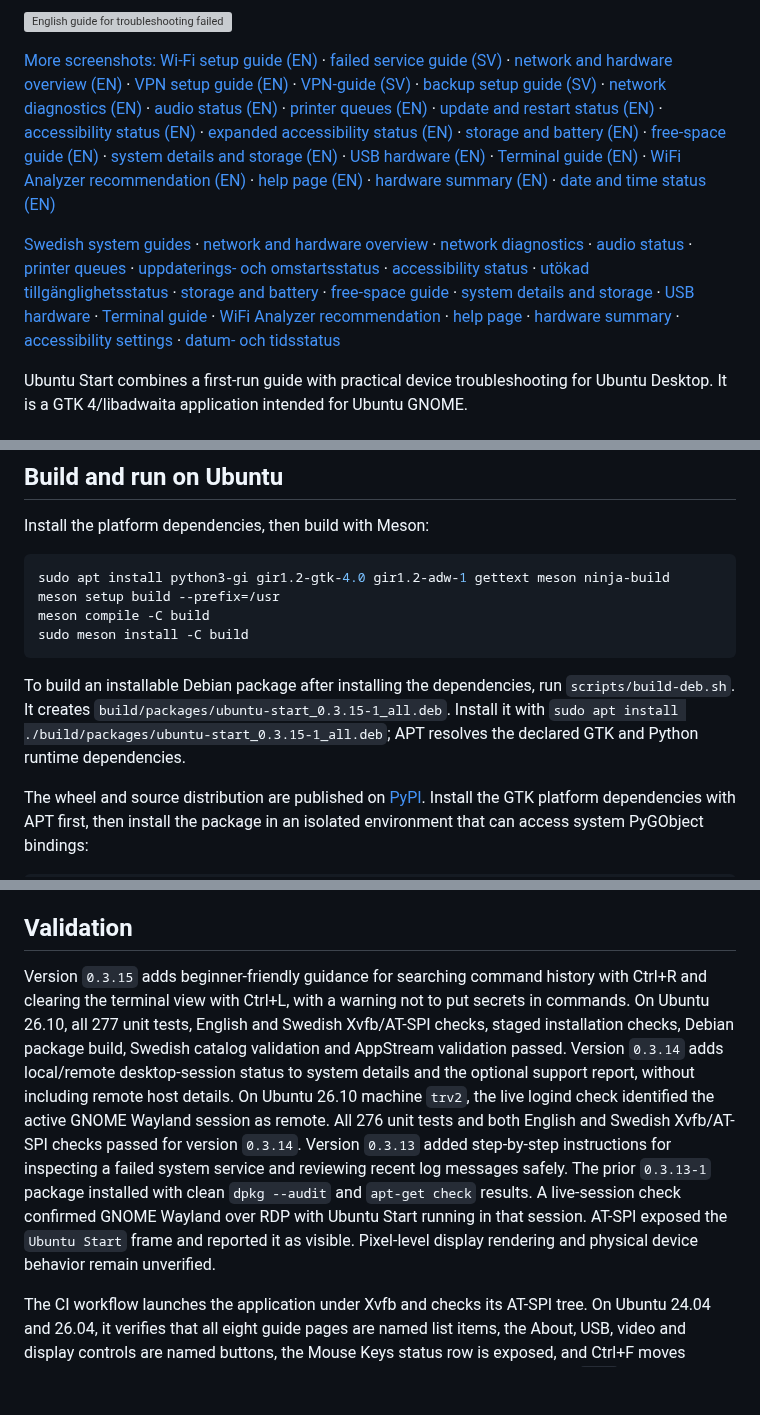
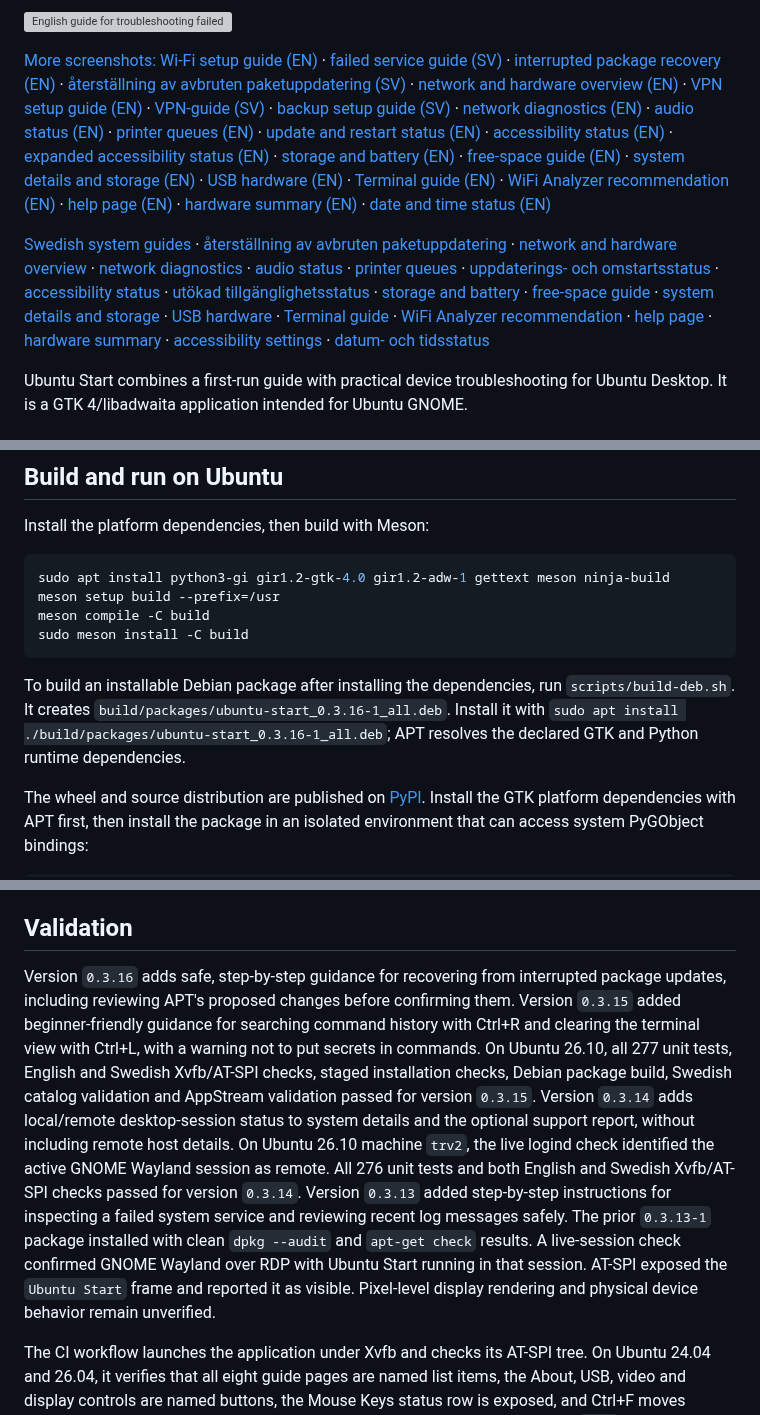
Before and after one commit to yeager/ubuntu-start, a Markdown page: README.md, 3 parts joined by grey strips. Drawn GitHub-style; blank space fills up the shorter version; grey boxes are pictures that could not be loaded.

Commit message:
Add package recovery troubleshooting guide

````diff
--- a/README.md
+++ b/README.md
@@ -16,9 +16,9 @@ An Ubuntu Desktop guide for first-run setup and device troubleshooting.
 
 ![English guide for troubleshooting failed system services](screenshots/service-status-en.png)
 
-[More screenshots: Wi-Fi setup guide (EN)](screenshots/system-guides-en.png) · [failed service guide (SV)](screenshots/service-status-sv.png) · [network and hardware overview (EN)](screenshots/network-hardware-en.png) · [VPN setup guide (EN)](screenshots/vpn-en.png) · [VPN-guide (SV)](screenshots/vpn-sv.png) · [backup setup guide (SV)](screenshots/backups-sv.png) · [network diagnostics (EN)](screenshots/network-diagnostics-en.png) · [audio status (EN)](screenshots/audio-status-en.png) · [printer queues (EN)](screenshots/printer-status-en.png) · [update and restart status (EN)](screenshots/update-status-en.png) · [accessibility status (EN)](screenshots/accessibility-status-en.png) · [expanded accessibility status (EN)](screenshots/accessibility-status-en-expanded.png) · [storage and battery (EN)](screenshots/storage-en.png) · [free-space guide (EN)](screenshots/storage-guide-en.png) · [system details and storage (EN)](screenshots/copy-system-details-en.png) · [USB hardware (EN)](screenshots/hardware-usb-en.png) · [Terminal guide (EN)](screenshots/terminal-guide-en.png) · [WiFi Analyzer recommendation (EN)](screenshots/wifi-analyzer-en.png) · [help page (EN)](screenshots/help-en.png) · [hardware summary (EN)](screenshots/help-hardware-en.png) · [date and time status (EN)](screenshots/date-time-en-detail.png)
+[More screenshots: Wi-Fi setup guide (EN)](screenshots/system-guides-en.png) · [failed service guide (SV)](screenshots/service-status-sv.png) · [interrupted package recovery (EN)](screenshots/package-recovery-en.png) · [återställning av avbruten paketuppdatering (SV)](screenshots/package-recovery-sv.png) · [network and hardware overview (EN)](screenshots/network-hardware-en.png) · [VPN setup guide (EN)](screenshots/vpn-en.png) · [VPN-guide (SV)](screenshots/vpn-sv.png) · [backup setup guide (SV)](screenshots/backups-sv.png) · [network diagnostics (EN)](screenshots/network-diagnostics-en.png) · [audio status (EN)](screenshots/audio-status-en.png) · [printer queues (EN)](screenshots/printer-status-en.png) · [update and restart status (EN)](screenshots/update-status-en.png) · [accessibility status (EN)](screenshots/accessibility-status-en.png) · [expanded accessibility status (EN)](screenshots/accessibility-status-en-expanded.png) · [storage and battery (EN)](screenshots/storage-en.png) · [free-space guide (EN)](screenshots/storage-guide-en.png) · [system details and storage (EN)](screenshots/copy-system-details-en.png) · [USB hardware (EN)](screenshots/hardware-usb-en.png) · [Terminal guide (EN)](screenshots/terminal-guide-en.png) · [WiFi Analyzer recommendation (EN)](screenshots/wifi-analyzer-en.png) · [help page (EN)](screenshots/help-en.png) · [hardware summary (EN)](screenshots/help-hardware-en.png) · [date and time status (EN)](screenshots/date-time-en-detail.png)
 
-[Swedish system guides](screenshots/system-guides-sv.png) · [network and hardware overview](screenshots/network-hardware-sv.png) · [network diagnostics](screenshots/network-diagnostics-sv.png) · [audio status](screenshots/audio-status-sv.png) · [printer queues](screenshots/printer-status-sv.png) · [uppdaterings- och omstartsstatus](screenshots/update-status-sv.png) · [accessibility status](screenshots/accessibility-status-sv.png) · [utökad tillgänglighetsstatus](screenshots/accessibility-status-sv-expanded.png) · [storage and battery](screenshots/storage-sv.png) · [free-space guide](screenshots/storage-guide-sv.png) · [system details and storage](screenshots/copy-system-details-sv.png) · [USB hardware](screenshots/hardware-usb-sv.png) · [Terminal guide](screenshots/terminal-guide-sv.png) · [WiFi Analyzer recommendation](screenshots/wifi-analyzer-sv.png) · [help page](screenshots/help-sv.png) · [hardware summary](screenshots/help-hardware-sv.png) · [accessibility settings](screenshots/accessibility-panel-en.png) · [datum- och tidsstatus](screenshots/date-time-sv-detail.png)
+[Swedish system guides](screenshots/system-guides-sv.png) · [återställning av avbruten paketuppdatering](screenshots/package-recovery-sv.png) · [network and hardware overview](screenshots/network-hardware-sv.png) · [network diagnostics](screenshots/network-diagnostics-sv.png) · [audio status](screenshots/audio-status-sv.png) · [printer queues](screenshots/printer-status-sv.png) · [uppdaterings- och omstartsstatus](screenshots/update-status-sv.png) · [accessibility status](screenshots/accessibility-status-sv.png) · [utökad tillgänglighetsstatus](screenshots/accessibility-status-sv-expanded.png) · [storage and battery](screenshots/storage-sv.png) · [free-space guide](screenshots/storage-guide-sv.png) · [system details and storage](screenshots/copy-system-details-sv.png) · [USB hardware](screenshots/hardware-usb-sv.png) · [Terminal guide](screenshots/terminal-guide-sv.png) · [WiFi Analyzer recommendation](screenshots/wifi-analyzer-sv.png) · [help page](screenshots/help-sv.png) · [hardware summary](screenshots/help-hardware-sv.png) · [accessibility settings](screenshots/accessibility-panel-en.png) · [datum- och tidsstatus](screenshots/date-time-sv-detail.png)
 
 
 Ubuntu Start combines a first-run guide with practical device troubleshooting for Ubuntu Desktop. It is a GTK 4/libadwaita application intended for Ubuntu GNOME.
@@ -78,7 +78,7 @@ meson compile -C build
 sudo meson install -C build
 ```
 
-To build an installable Debian package after installing the dependencies, run `scripts/build-deb.sh`. It creates `build/packages/ubuntu-start_0.3.15-1_all.deb`. Install it with `sudo apt install ./build/packages/ubuntu-start_0.3.15-1_all.deb`; APT resolves the declared GTK and Python runtime dependencies.
+To build an installable Debian package after installing the dependencies, run `scripts/build-deb.sh`. It creates `build/packages/ubuntu-start_0.3.16-1_all.deb`. Install it with `sudo apt install ./build/packages/ubuntu-start_0.3.16-1_all.deb`; APT resolves the declared GTK and Python runtime dependencies.
 
 The wheel and source distribution are published on [PyPI](https://pypi.org/project/ubuntu-start/). Install the GTK platform dependencies with APT first, then install the package in an isolated environment that can access system PyGObject bindings:
 
@@ -104,7 +104,7 @@ NetworkManager, Bluetooth, audio, storage, battery and hardware summaries use lo
 
 ## Validation
 
-Version `0.3.15` adds beginner-friendly guidance for searching command history with Ctrl+R and clearing the terminal view with Ctrl+L, with a warning not to put secrets in commands. On Ubuntu 26.10, all 277 unit tests, English and Swedish Xvfb/AT-SPI checks, staged installation checks, Debian package build, Swedish catalog validation and AppStream validation passed. Version `0.3.14` adds local/remote desktop-session status to system details and the optional support report, without including remote host details. On Ubuntu 26.10 machine `trv2`, the live logind check identified the active GNOME Wayland session as remote. All 276 unit tests and both English and Swedish Xvfb/AT-SPI checks passed for version `0.3.14`. Version `0.3.13` added step-by-step instructions for inspecting a failed system service and reviewing recent log messages safely. The prior `0.3.13-1` package installed with clean `dpkg --audit` and `apt-get check` results. A live-session check confirmed GNOME Wayland over RDP with Ubuntu Start running in that session. AT-SPI exposed the `Ubuntu Start` frame and reported it as visible. Pixel-level display rendering and physical device behavior remain unverified.
+Version `0.3.16` adds safe, step-by-step guidance for recovering from interrupted package updates, including reviewing APT's proposed changes before confirming them. Version `0.3.15` added beginner-friendly guidance for searching command history with Ctrl+R and clearing the terminal view with Ctrl+L, with a warning not to put secrets in commands. On Ubuntu 26.10, all 277 unit tests, English and Swedish Xvfb/AT-SPI checks, staged installation checks, Debian package build, Swedish catalog validation and AppStream validation passed for version `0.3.15`. Version `0.3.14` adds local/remote desktop-session status to system details and the optional support report, without including remote host details. On Ubuntu 26.10 machine `trv2`, the live logind check identified the active GNOME Wayland session as remote. All 276 unit tests and both English and Swedish Xvfb/AT-SPI checks passed for version `0.3.14`. Version `0.3.13` added step-by-step instructions for inspecting a failed system service and reviewing recent log messages safely. The prior `0.3.13-1` package installed with clean `dpkg --audit` and `apt-get check` results. A live-session check confirmed GNOME Wayland over RDP with Ubuntu Start running in that session. AT-SPI exposed the `Ubuntu Start` frame and reported it as visible. Pixel-level display rendering and physical device behavior remain unverified.
 
 The CI workflow launches the application under Xvfb and checks its AT-SPI tree. On Ubuntu 24.04 and 26.04, it verifies that all eight guide pages are named list items, the About, USB, video and display controls are named buttons, the Mouse Keys status row is exposed, and Ctrl+F moves keyboard focus to the named guide-search entry; Orca 51 also lists the app on `trv2`. Ubuntu 26.10 now runs the same unit, accessibility and package checks in CI, and the released app has also passed a local GTK smoke test on that release. Earlier checks confirmed search behavior in a live GTK session and the Bluetooth, Wi-Fi, printer, display, privacy, sound and keyboard panel identifiers in GNOME Control Center. The two Ubuntu driver/update utilities were installed with `dpkg -i`; Additional Drivers and Update Manager opened in Swedish, and `dpkg --audit` and `apt-get check` reported no package errors. Those device and utility checks apply to the earlier revision. Xvfb does not verify physical-device behavior, hardware acceleration or GNOME/Wayland rendering.
 
````
Also changed, not shown: screenshots/package-recovery-en.png (added), screenshots/package-recovery-sv.png (added), 7 other files.
